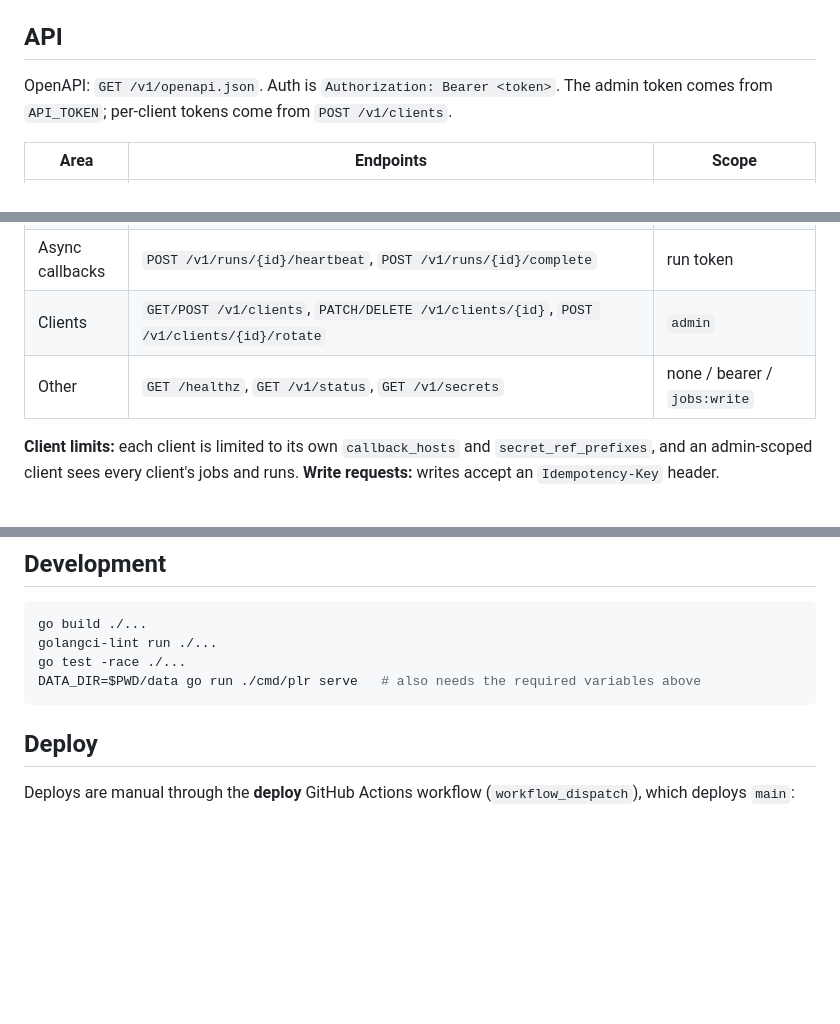
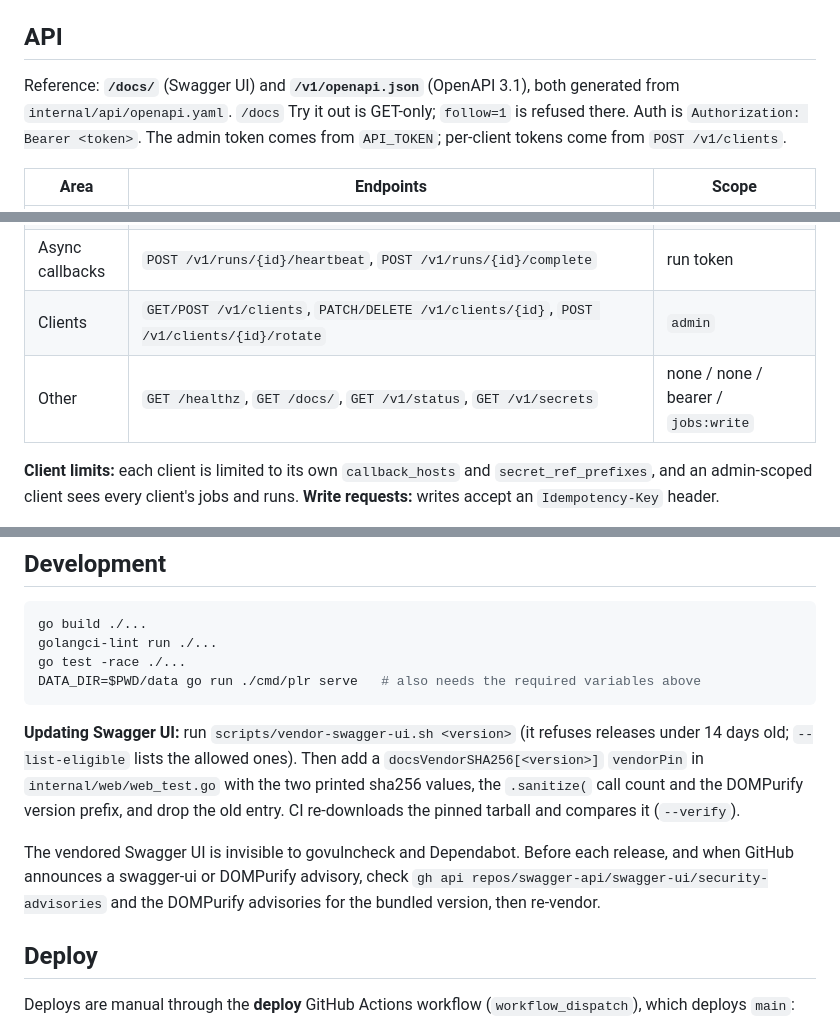
Before and after one commit to sarvinshrivastava/pipeline-runner, a Markdown page: README.md, 3 parts joined by grey strips. GitHub-like rendering; blank space fills up the shorter version.

Commit message:
docs: point the README at /docs/ and document re-vendoring Swagger UI
Co-Authored-By: Claude Opus 5.5 <noreply@anthropic.com>
Claude-Session: https://claude.ai/code/session_01PxikHLzMyYGarWipjL66ds

````diff
--- a/README.md
+++ b/README.md
@@ -44,7 +44,7 @@ Every callback carries `X-PLR-Run-Id`, `X-PLR-Job`, `X-PLR-Trigger`, `X-PLR-Atte
 
 ## API
 
-OpenAPI: `GET /v1/openapi.json`. Auth is `Authorization: Bearer <token>`. The admin token comes from `API_TOKEN`; per-client tokens come from `POST /v1/clients`.
+Reference: **`/docs/`** (Swagger UI) and **`/v1/openapi.json`** (OpenAPI 3.1), both generated from `internal/api/openapi.yaml`. `/docs` Try it out is GET-only; `follow=1` is refused there. Auth is `Authorization: Bearer <token>`. The admin token comes from `API_TOKEN`; per-client tokens come from `POST /v1/clients`.
 
 | Area | Endpoints | Scope |
 |---|---|---|
@@ -52,7 +52,7 @@ OpenAPI: `GET /v1/openapi.json`. Auth is `Authorization: Bearer <token>`. The ad
 | Runs | `GET /v1/runs`, `GET /v1/runs/{id}`, `GET /v1/runs/{id}/logs`, `POST /v1/runs/{id}/cancel`, `POST /v1/runs` (ad hoc) | `jobs:read`, `runs:invoke`, `runs:adhoc` |
 | Async callbacks | `POST /v1/runs/{id}/heartbeat`, `POST /v1/runs/{id}/complete` | run token |
 | Clients | `GET/POST /v1/clients`, `PATCH/DELETE /v1/clients/{id}`, `POST /v1/clients/{id}/rotate` | `admin` |
-| Other | `GET /healthz`, `GET /v1/status`, `GET /v1/secrets` | none / bearer / `jobs:write` |
+| Other | `GET /healthz`, `GET /docs/`, `GET /v1/status`, `GET /v1/secrets` | none / none / bearer / `jobs:write` |
 
 **Client limits:** each client is limited to its own `callback_hosts` and `secret_ref_prefixes`, and an admin-scoped client sees every client's jobs and runs. **Write requests:** writes accept an `Idempotency-Key` header.
 
@@ -151,6 +151,10 @@ go test -race ./...
 DATA_DIR=$PWD/data go run ./cmd/plr serve   # also needs the required variables above
 ```
 
+**Updating Swagger UI:** run `scripts/vendor-swagger-ui.sh <version>` (it refuses releases under 14 days old; `--list-eligible` lists the allowed ones). Then add a `docsVendorSHA256[<version>]` `vendorPin` in `internal/web/web_test.go` with the two printed sha256 values, the `.sanitize(` call count and the DOMPurify version prefix, and drop the old entry. CI re-downloads the pinned tarball and compares it (`--verify`).
+
+The vendored Swagger UI is invisible to govulncheck and Dependabot. Before each release, and when GitHub announces a swagger-ui or DOMPurify advisory, check `gh api repos/swagger-api/swagger-ui/security-advisories` and the DOMPurify advisories for the bundled version, then re-vendor.
+
 ## Deploy
 
 Deploys are manual through the **deploy** GitHub Actions workflow (`workflow_dispatch`), which deploys `main`:
````
